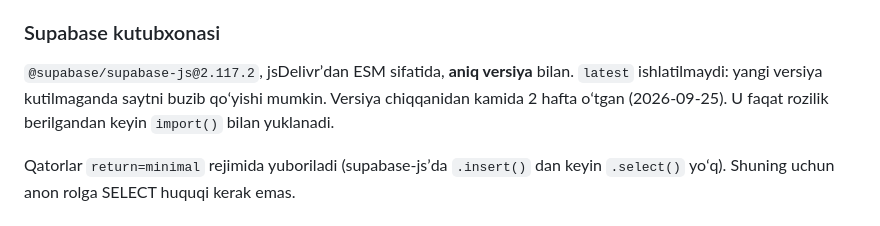
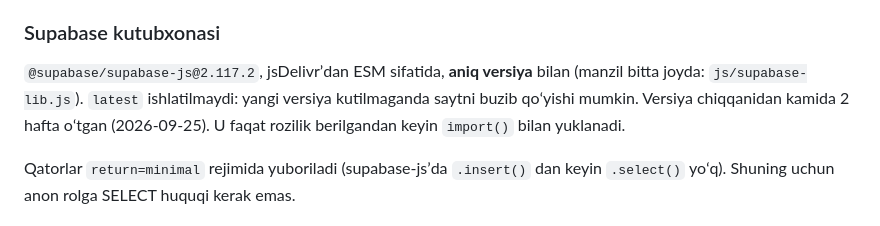
Before and after one commit to SanjarAbdubositov/Dimensions, a Markdown page: docs/ARCHITECTURE.md, the part around the change. Rendered like a GitHub page.

Commit message:
fix: point ARCHITECTURE.md to supabase-lib.js for the pinned CDN URL
Co-Authored-By: Claude Opus 5.5 <noreply@anthropic.com>
Claude-Session: https://claude.ai/code/session_0125xXtx7H6qUB8MLL5vaeBm

```diff
--- a/docs/ARCHITECTURE.md
+++ b/docs/ARCHITECTURE.md
@@ -181,7 +181,7 @@ Taʼrif: “dars oxirigacha oʻqildi **va** test topshirildi”. Dars matni oxir
 
 ### Supabase kutubxonasi
 
-`@supabase/supabase-js@2.117.2`, jsDelivrʼdan ESM sifatida, **aniq versiya** bilan. `latest` ishlatilmaydi: yangi versiya kutilmaganda saytni buzib qoʻyishi mumkin. Versiya chiqqanidan kamida 2 hafta oʻtgan (2026-09-25). U faqat rozilik berilgandan keyin `import()` bilan yuklanadi.
+`@supabase/supabase-js@2.117.2`, jsDelivrʼdan ESM sifatida, **aniq versiya** bilan (manzil bitta joyda: `js/supabase-lib.js`). `latest` ishlatilmaydi: yangi versiya kutilmaganda saytni buzib qoʻyishi mumkin. Versiya chiqqanidan kamida 2 hafta oʻtgan (2026-09-25). U faqat rozilik berilgandan keyin `import()` bilan yuklanadi.
 
 Qatorlar `return=minimal` rejimida yuboriladi (supabase-jsʼda `.insert()` dan keyin `.select()` yoʻq). Shuning uchun anon rolga SELECT huquqi kerak emas.
 
```
